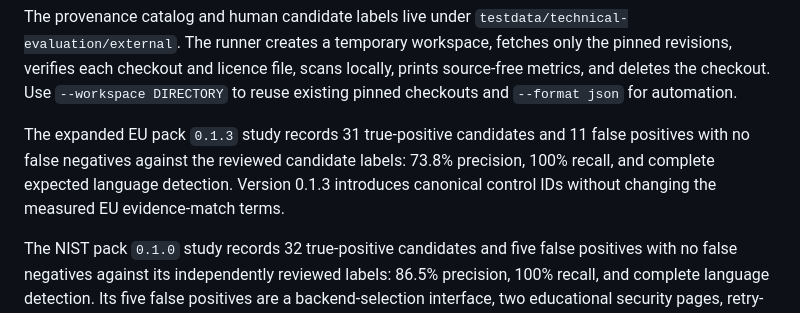
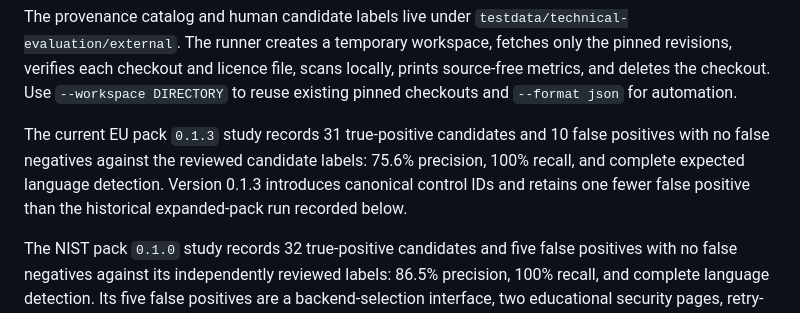
Before and after one commit to ComplyScan/ComplyScan, a Markdown page: docs/technical-evidence-benchmark.md, the part around the change. Rendered like a GitHub page.

Commit message:
docs: refresh EU public benchmark metrics

```diff
--- a/docs/technical-evidence-benchmark.md
+++ b/docs/technical-evidence-benchmark.md
@@ -54,7 +54,7 @@ Use the independently reviewed NIST labels over the same pinned sources with:
 
 The provenance catalog and human candidate labels live under `testdata/technical-evaluation/external`. The runner creates a temporary workspace, fetches only the pinned revisions, verifies each checkout and licence file, scans locally, prints source-free metrics, and deletes the checkout. Use `--workspace DIRECTORY` to reuse existing pinned checkouts and `--format json` for automation.
 
-The expanded EU pack `0.1.3` study records 31 true-positive candidates and 11 false positives with no false negatives against the reviewed candidate labels: 73.8% precision, 100% recall, and complete expected language detection. Version 0.1.3 introduces canonical control IDs without changing the measured EU evidence-match terms.
+The current EU pack `0.1.3` study records 31 true-positive candidates and 10 false positives with no false negatives against the reviewed candidate labels: 75.6% precision, 100% recall, and complete expected language detection. Version 0.1.3 introduces canonical control IDs and retains one fewer false positive than the historical expanded-pack run recorded below.
 
 The NIST pack `0.1.0` study records 32 true-positive candidates and five false positives with no false negatives against its independently reviewed labels: 86.5% precision, 100% recall, and complete language detection. Its five false positives are a backend-selection interface, two educational security pages, retry-event serialization, and retry-context formatting. The source-free study README records the review rationale. Neither study's recall number proves that all relevant implementations were found; it measures only the maintained labelled paths. These studies are regression-tuning evidence, not general accuracy claims, and remain outside network-dependent CI.
 
```
Also changed, not shown: 1 other file.
